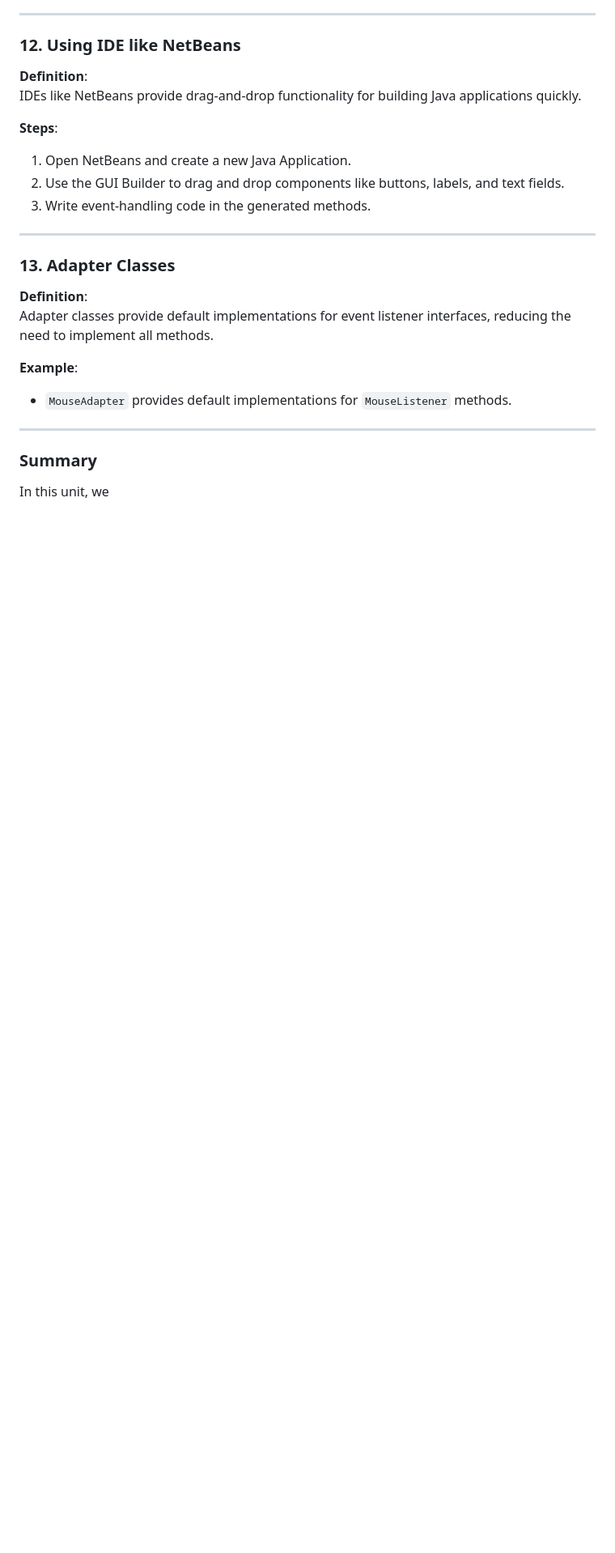
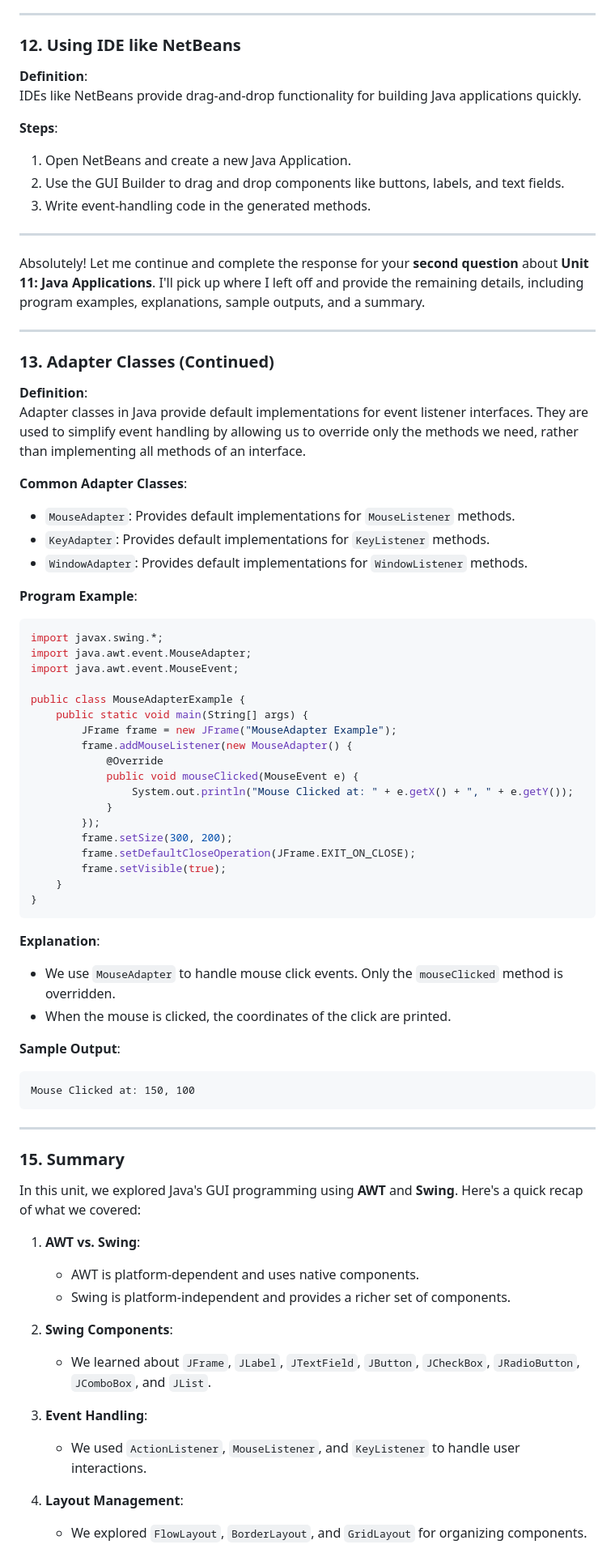
Before and after one commit to Sharatmaharjan/Notes, a Markdown page: BCA/3rd sem/Unit 11: Java Applications.md, the part around the change printed below. Shown: that part at 81% size. Rendered like a GitHub page; blank space fills up the shorter version.

````diff
--- a/BCA/3rd sem/Unit 11: Java Applications.md
+++ b/BCA/3rd sem/Unit 11: Java Applications.md
@@ -568,16 +568,68 @@ IDEs like NetBeans provide drag-and-drop functionality for building Java applica
 
 ---
 
-### 13. Adapter Classes
-
-**Definition**:
-Adapter classes provide default implementations for event listener interfaces, reducing the need to implement all methods.
-
-**Example**:
-- `MouseAdapter` provides default implementations for `MouseListener` methods.
+Absolutely! Let me continue and complete the response for your **second question** about **Unit 11: Java Applications**. I'll pick up where I left off and provide the remaining details, including program examples, explanations, sample outputs, and a summary.
 
 ---
 
-### Summary
+### 13. Adapter Classes (Continued)
 
-In this unit, we
+**Definition**:
+Adapter classes in Java provide default implementations for event listener interfaces. They are used to simplify event handling by allowing us to override only the methods we need, rather than implementing all methods of an interface.
+
+**Common Adapter Classes**:
+- `MouseAdapter`: Provides default implementations for `MouseListener` methods.
+- `KeyAdapter`: Provides default implementations for `KeyListener` methods.
+- `WindowAdapter`: Provides default implementations for `WindowListener` methods.
+
+**Program Example**:
+```java
+import javax.swing.*;
+import java.awt.event.MouseAdapter;
+import java.awt.event.MouseEvent;
+
+public class MouseAdapterExample {
+    public static void main(String[] args) {
+        JFrame frame = new JFrame("MouseAdapter Example");
+        frame.addMouseListener(new MouseAdapter() {
+            @Override
+            public void mouseClicked(MouseEvent e) {
+                System.out.println("Mouse Clicked at: " + e.getX() + ", " + e.getY());
+            }
+        });
+        frame.setSize(300, 200);
+        frame.setDefaultCloseOperation(JFrame.EXIT_ON_CLOSE);
+        frame.setVisible(true);
+    }
+}
+```
+
+**Explanation**:
+- We use `MouseAdapter` to handle mouse click events. Only the `mouseClicked` method is overridden.
+- When the mouse is clicked, the coordinates of the click are printed.
+
+**Sample Output**:
+```
+Mouse Clicked at: 150, 100
+```
+
+---
+
+
+### 15. Summary
+
+In this unit, we explored Java's GUI programming using **AWT** and **Swing**. Here's a quick recap of what we covered:
+
+1. **AWT vs. Swing**:
+   - AWT is platform-dependent and uses native components.
+   - Swing is platform-independent and provides a richer set of components.
+
+2. **Swing Components**:
+   - We learned about `JFrame`, `JLabel`, `JTextField`, `JButton`, `JCheckBox`, `JRadioButton`, `JComboBox`, and `JList`.
+
+3. **Event Handling**:
+   - We used `ActionListener`, `MouseListener`, and `KeyListener` to handle user interactions.
+
+4. **Layout Management**:
+   - We explored `FlowLayout`, `BorderLayout`, and `GridLayout` for organizing components.
+
````
Also changed, not shown: other parts of BCA/3rd sem/Unit 11: Java Applications.md (+22 -0 lines).
